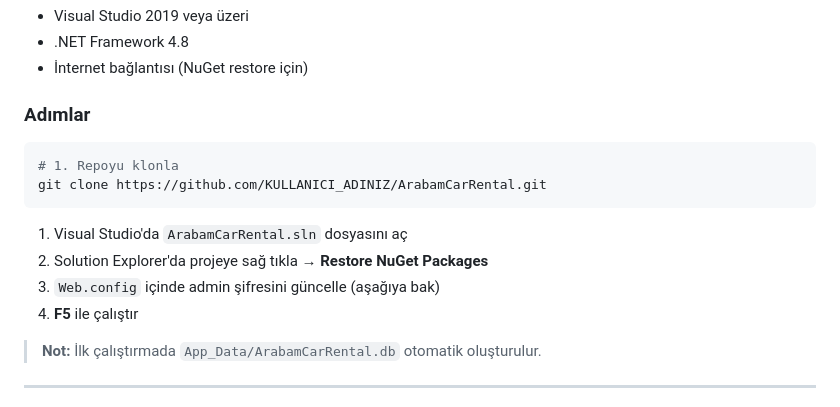
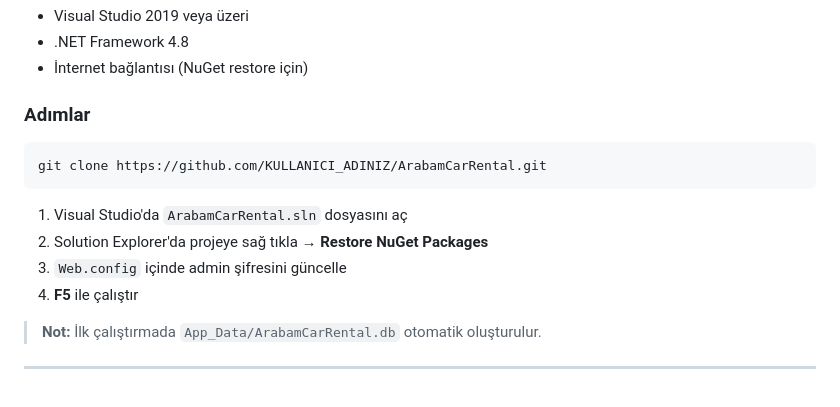
Before and after one commit to AliKaan55/ArabamCarRental, a Markdown page: README.md, the part around one of its changes. GitHub-like rendering.

````diff
--- a/README.md
+++ b/README.md
@@ -46,13 +74,12 @@
 ### Adımlar
 
 ```bash
-# 1. Repoyu klonla
 git clone https://github.com/KULLANICI_ADINIZ/ArabamCarRental.git
 ```
 
 1. Visual Studio'da `ArabamCarRental.sln` dosyasını aç
 2. Solution Explorer'da projeye sağ tıkla → **Restore NuGet Packages**
-3. `Web.config` içinde admin şifresini güncelle (aşağıya bak)
+3. `Web.config` içinde admin şifresini güncelle
 4. **F5** ile çalıştır
 
 > **Not:** İlk çalıştırmada `App_Data/ArabamCarRental.db` otomatik oluşturulur.
````
Also changed, not shown: other parts of README.md (+28 -0 lines).
